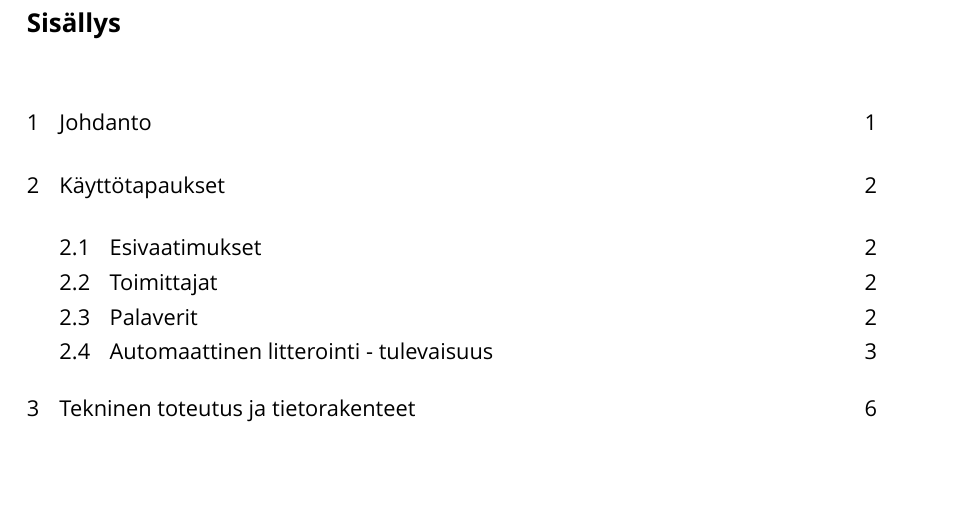
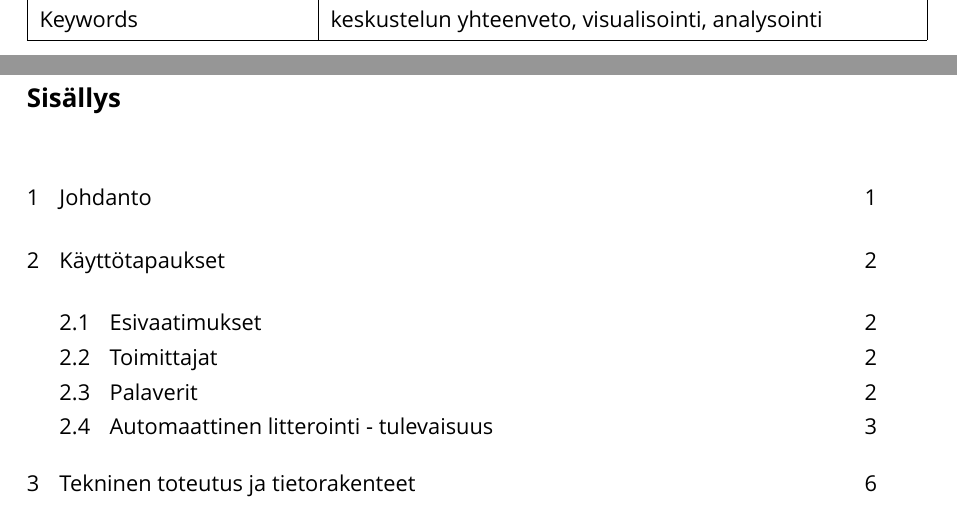
Before and after one commit to panunu/thesis, a LaTeX thesis (thesis.tex): part of page 2 of 21 before the commit and two parts of pages 1 and 2 of 21 after it, the two joined at a grey line, cut at the place of the change, the shorter picture padded with empty space. Compiled offline with XeLaTeX; a missing font is replaced by an installed copy or a similar font.

Commit message:
Added keywords

```diff
--- a/thesis.tex
+++ b/thesis.tex
@@ -182,6 +182,8 @@ professori Olli Alm
   \multicolumn{2}{|p{15cm}|}{
   Abstract content
   } \\[14cm] \hline
+  Keywords & \metropoliakeywords
+  \\ \hline
 \end{tabular}
 \clearpage
 
```
Also changed, not shown: thesis.tex (2 more changed lines).
